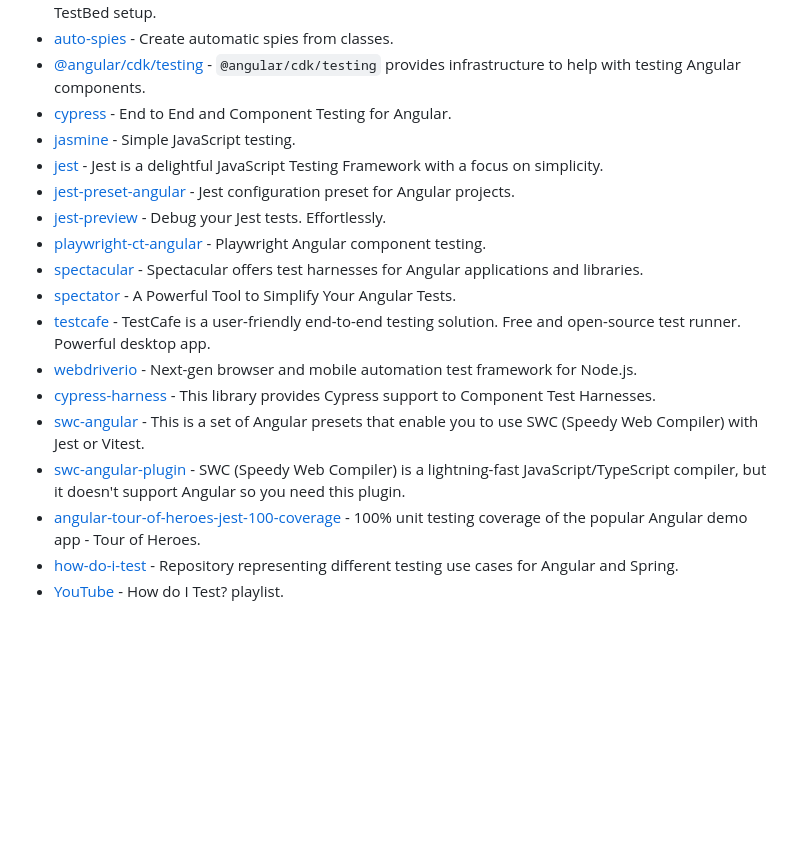
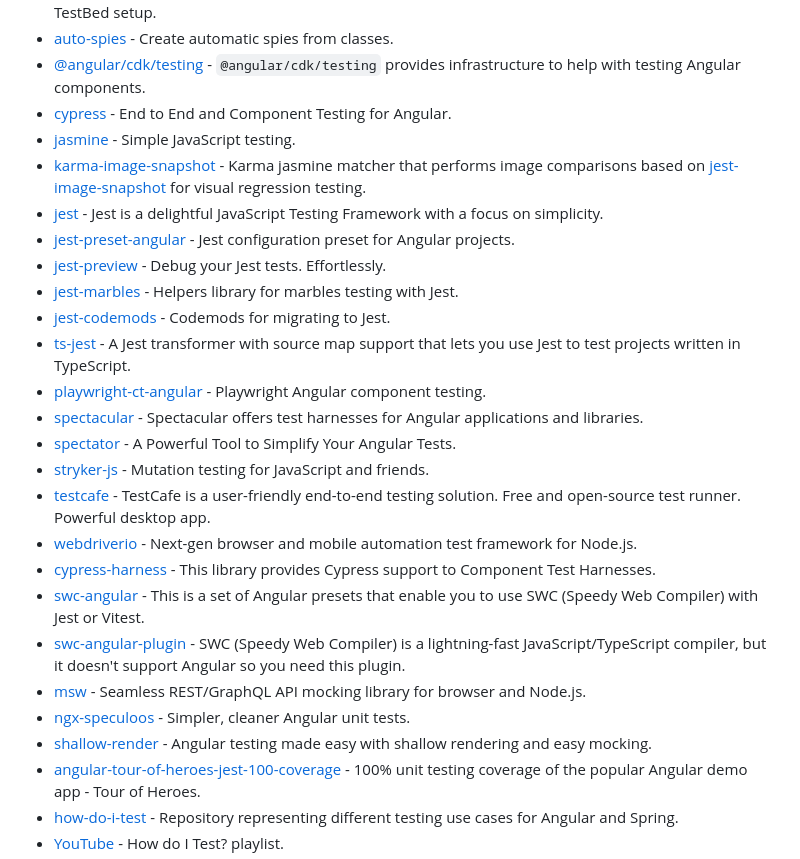
Before and after one commit to francomattar/awesome-git-angular, a Markdown page: README.md, the part around the change. Rendered like a GitHub page; blank space fills up the shorter version.

Commit message:
feat: more testing libs (#620)

```diff
--- a/README.md
+++ b/README.md
@@ -251,17 +251,25 @@ Table of contents:
 * [@angular/cdk/testing](https://material.angular.io/cdk/test-harnesses/overview) - `@angular/cdk/testing` provides infrastructure to help with testing Angular components.
 * [cypress](https://www.cypress.io/) - End to End and Component Testing for Angular.
 * [jasmine](https://jasmine.github.io/) - Simple JavaScript testing.
+* [karma-image-snapshot](https://github.com/maksimr/karma-image-snapshot) - Karma jasmine matcher that performs image comparisons based on [jest-image-snapshot](https://github.com/americanexpress/jest-image-snapshot) for visual regression testing.
 * [jest](https://jestjs.io/) - Jest is a delightful JavaScript Testing Framework with a focus on simplicity.
 * [jest-preset-angular](https://github.com/thymikee/jest-preset-angular) - Jest configuration preset for Angular projects.
 * [jest-preview](https://github.com/nvh95/jest-preview) - Debug your Jest tests. Effortlessly.
+* [jest-marbles](https://github.com/just-jeb/jest-marbles) - Helpers library for marbles testing with Jest.
+* [jest-codemods](https://github.com/skovhus/jest-codemods) - Codemods for migrating to Jest.
+* [ts-jest](https://github.com/kulshekhar/ts-jest) - A Jest transformer with source map support that lets you use Jest to test projects written in TypeScript.
 * [playwright-ct-angular](https://github.com/sand4rt/playwright-ct-angular) - Playwright Angular component testing.
 * [spectacular](https://github.com/ngworker/ngworker/tree/main/packages/spectacular) - Spectacular offers test harnesses for Angular applications and libraries.
 * [spectator](https://github.com/ngneat/spectator) - A Powerful Tool to Simplify Your Angular Tests.
+* [stryker-js](https://github.com/stryker-mutator/stryker-js) - Mutation testing for JavaScript and friends.
 * [testcafe](https://testcafe.io/) - TestCafe is a user-friendly end-to-end testing solution. Free and open-source test runner. Powerful desktop app.
 * [webdriverio](https://github.com/webdriverio/webdriverio) - Next-gen browser and mobile automation test framework for Node.js.
 * [cypress-harness](https://github.com/jscutlery/devkit/tree/main/packages/cypress-harness) - This library provides Cypress support to Component Test Harnesses.
 * [swc-angular](https://github.com/jscutlery/devkit/tree/main/packages/swc-angular) - This is a set of Angular presets that enable you to use SWC (Speedy Web Compiler) with Jest or Vitest.
 * [swc-angular-plugin](https://github.com/jscutlery/devkit/tree/main/packages/swc-angular-plugin) - SWC (Speedy Web Compiler) is a lightning-fast JavaScript/TypeScript compiler, but it doesn't support Angular so you need this plugin.
+* [msw](https://github.com/mswjs/msw) - Seamless REST/GraphQL API mocking library for browser and Node.js.
+* [ngx-speculoos](https://github.com/Ninja-Squad/ngx-speculoos) - Simpler, cleaner Angular unit tests.
+* [shallow-render](https://github.com/getsaf/shallow-render) - Angular testing made easy with shallow rendering and easy mocking.
 * [angular-tour-of-heroes-jest-100-coverage](https://github.com/kristiyan-velkov/angular-tour-of-heroes-jest-100-coverage) - 100% unit testing coverage of the popular Angular demo app - Tour of Heroes.
 * [how-do-i-test](https://github.com/rainerhahnekamp/how-do-i-test) - Repository representing different testing use cases for Angular and Spring.
 * [YouTube](https://www.youtube.com/playlist?list=PLu062eICIOdGAJ4AgTzHI6EokHnB90bRJ) - How do I Test? playlist.
```
